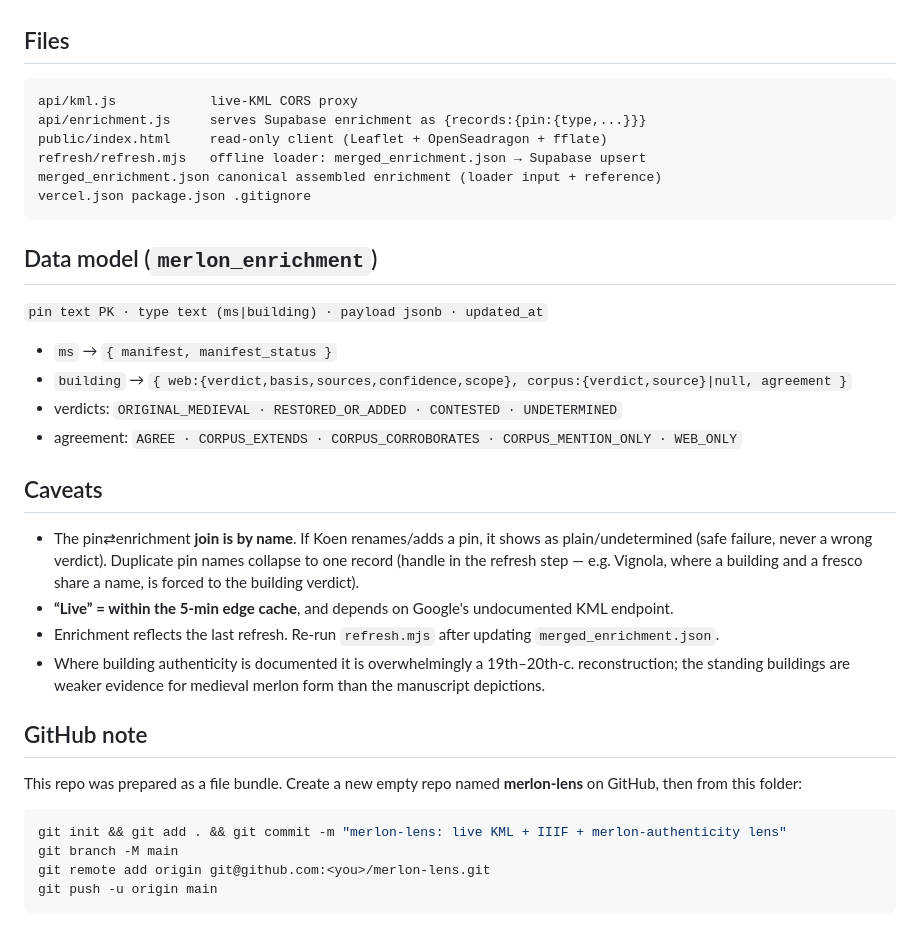
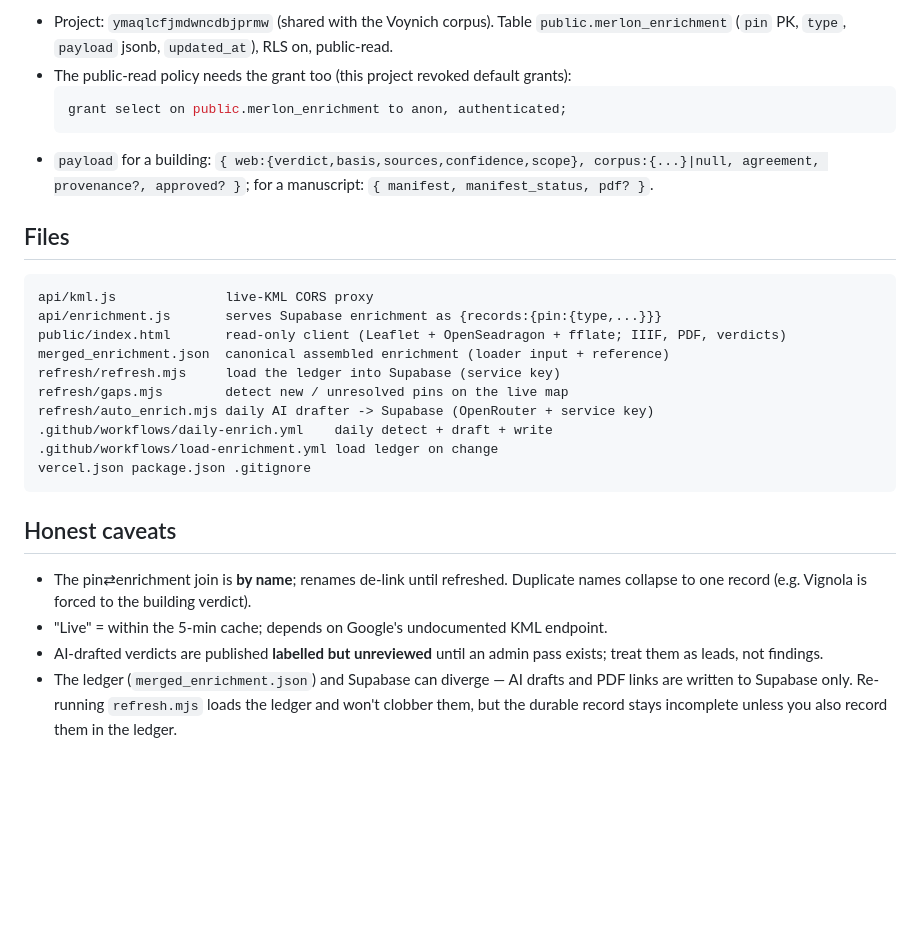
Before and after one commit to digitalgoldfisj79/merlon-lens, a Markdown page: README.md, the part around one of its changes. Rendered like a GitHub page; blank space fills up the shorter version.

````diff
--- a/README.md
+++ b/README.md
@@ -49,38 +73,28 @@ node refresh/refresh.mjs
+- Project: `ymaqlcfjmdwncdbjprmw` (shared with the Voynich corpus). Table `public.merlon_enrichment` (`pin` PK, `type`, `payload` jsonb, `updated_at`), RLS on, public-read.
+- The public-read policy needs the grant too (this project revoked default grants):
+  ```sql
+  grant select on public.merlon_enrichment to anon, authenticated;
+  ```
+- `payload` for a building: `{ web:{verdict,basis,sources,confidence,scope}, corpus:{...}|null, agreement, provenance?, approved? }`; for a manuscript: `{ manifest, manifest_status, pdf? }`.
 
 ## Files
 
 ```
-api/kml.js            live-KML CORS proxy
-api/enrichment.js     serves Supabase enrichment as {records:{pin:{type,...}}}
-public/index.html     read-only client (Leaflet + OpenSeadragon + fflate)
-refresh/refresh.mjs   offline loader: merged_enrichment.json → Supabase upsert
-merged_enrichment.json canonical assembled enrichment (loader input + reference)
+api/kml.js              live-KML CORS proxy
+api/enrichment.js       serves Supabase enrichment as {records:{pin:{type,...}}}
+public/index.html       read-only client (Leaflet + OpenSeadragon + fflate; IIIF, PDF, verdicts)
+merged_enrichment.json  canonical assembled enrichment (loader input + reference)
+refresh/refresh.mjs     load the ledger into Supabase (service key)
+refresh/gaps.mjs        detect new / unresolved pins on the live map
+refresh/auto_enrich.mjs daily AI drafter -> Supabase (OpenRouter + service key)
+.github/workflows/daily-enrich.yml    daily detect + draft + write
+.github/workflows/load-enrichment.yml load ledger on change
 vercel.json package.json .gitignore
 ```
 
-## Data model (`merlon_enrichment`)
+## Honest caveats
 
-`pin text PK · type text (ms|building) · payload jsonb · updated_at`
-
-- `ms` → `{ manifest, manifest_status }`
-- `building` → `{ web:{verdict,basis,sources,confidence,scope}, corpus:{verdict,source}|null, agreement }`
-- verdicts: `ORIGINAL_MEDIEVAL · RESTORED_OR_ADDED · CONTESTED · UNDETERMINED`
-- agreement: `AGREE · CORPUS_EXTENDS · CORPUS_CORROBORATES · CORPUS_MENTION_ONLY · WEB_ONLY`
-
-## Caveats
-
-- The pin⇄enrichment **join is by name**. If Koen renames/adds a pin, it shows as plain/undetermined (safe failure, never a wrong verdict). Duplicate pin names collapse to one record (handle in the refresh step — e.g. Vignola, where a building and a fresco share a name, is forced to the building verdict).
-- **“Live” = within the 5-min edge cache**, and depends on Google's undocumented KML endpoint.
-- Enrichment reflects the last refresh. Re-run `refresh.mjs` after updating `merged_enrichment.json`.
-- Where building authenticity is documented it is overwhelmingly a 19th–20th-c. reconstruction; the standing buildings are weaker evidence for medieval merlon form than the manuscript depictions.
-
-## GitHub note
-
-This repo was prepared as a file bundle. Create a new empty repo named **merlon-lens** on GitHub, then from this folder:
-
-```bash
-git init && git add . && git commit -m "merlon-lens: live KML + IIIF + merlon-authenticity lens"
-git branch -M main
-git remote add origin git@github.com:<you>/merlon-lens.git
-git push -u origin main
-```
+- The pin⇄enrichment join is **by name**; renames de-link until refreshed. Duplicate names collapse to one record (e.g. Vignola is forced to the building verdict).
+- "Live" = within the 5-min cache; depends on Google's undocumented KML endpoint.
+- AI-drafted verdicts are published **labelled but unreviewed** until an admin pass exists; treat them as leads, not findings.
+- The ledger (`merged_enrichment.json`) and Supabase can diverge — AI drafts and PDF links are written to Supabase only. Re-running `refresh.mjs` loads the ledger and won't clobber them, but the durable record stays incomplete unless you also record them in the ledger.
````
Also changed, not shown: other parts of README.md (+56 -32 lines).
